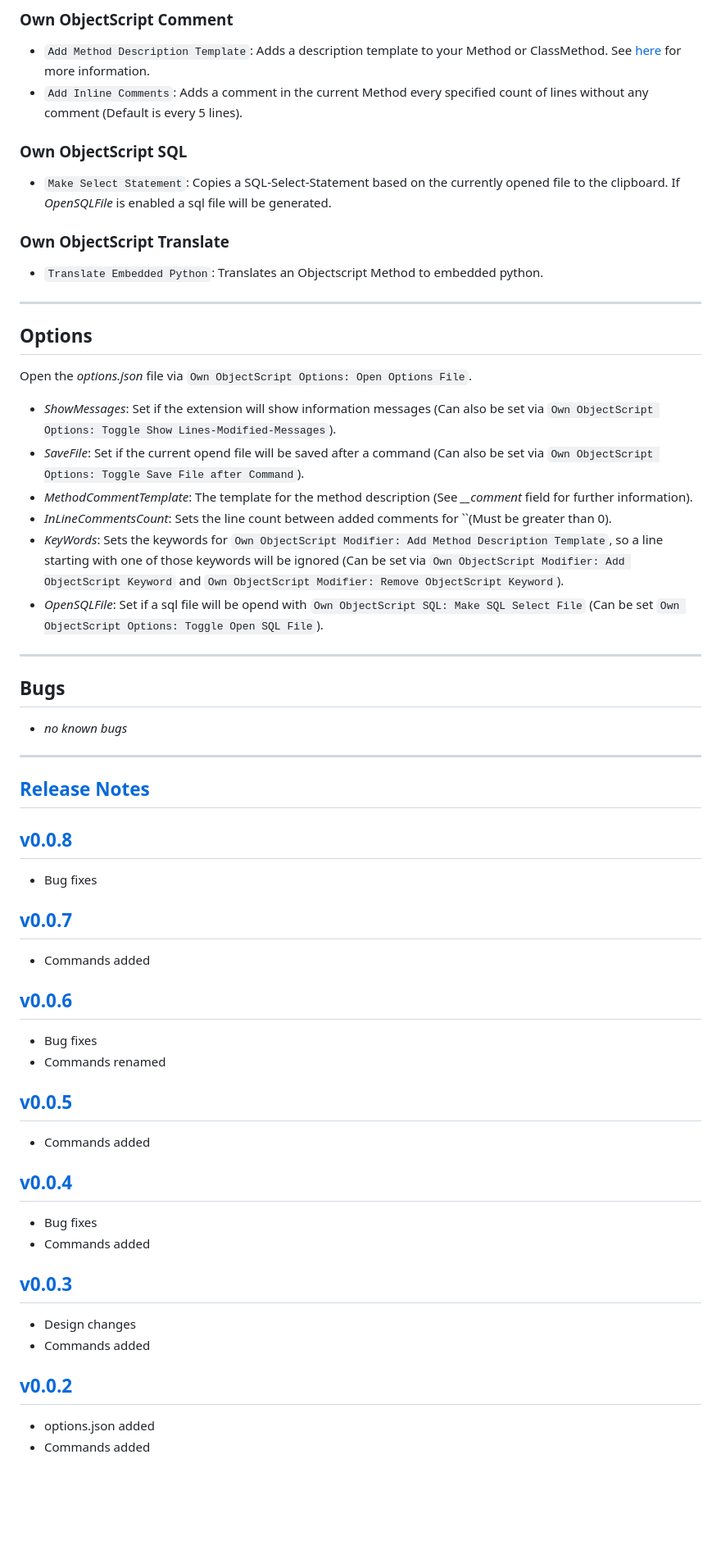
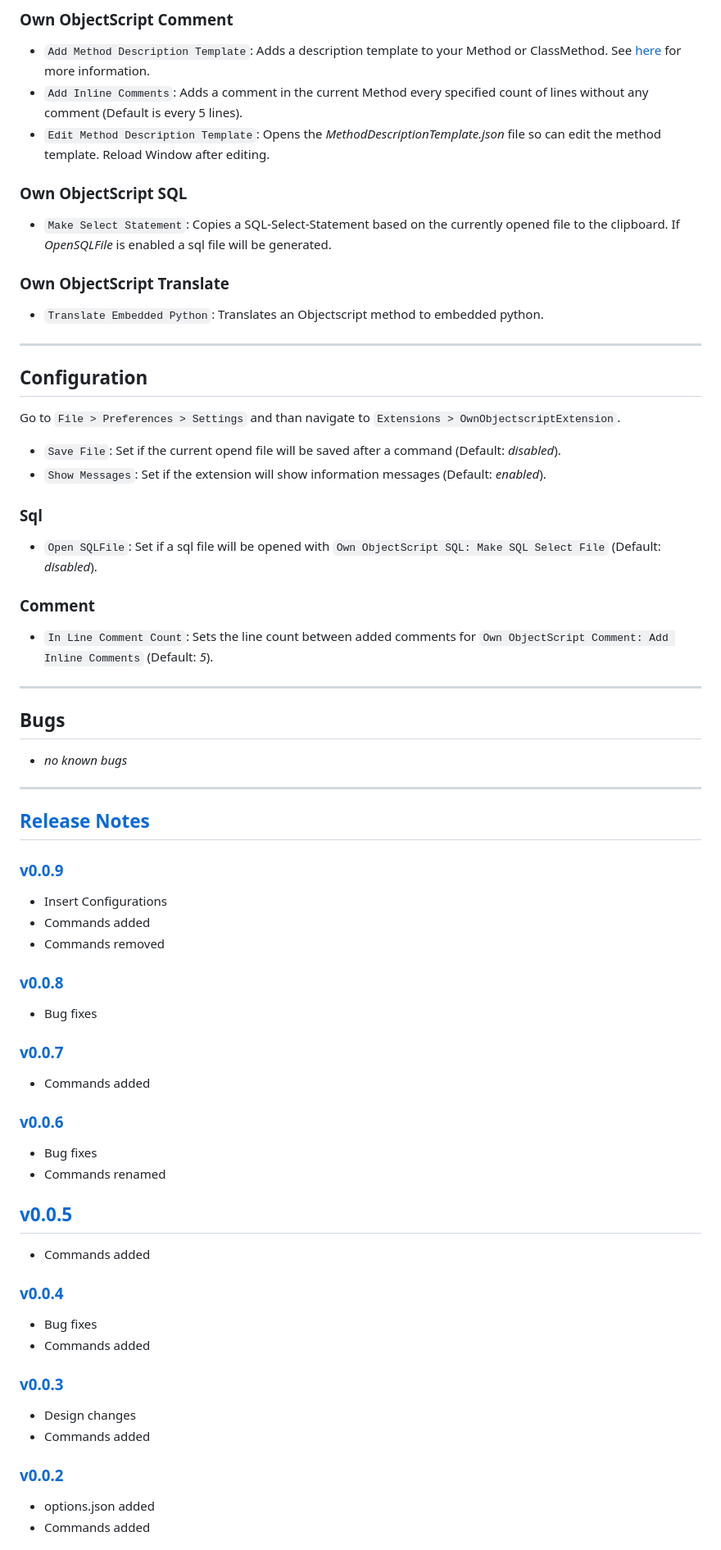
Before and after one commit to intersystems-dach/ownobjectscriptextension, a Markdown page: README.md, the part around one of its changes. Shown at 82% size. GitHub-like rendering; blank space fills up the shorter version.

```diff
--- a/README.md
+++ b/README.md
@@ -102,6 +98,7 @@ Then run the command `Developer: Install Extension from Location...` and choose
 
 * `Add Method Description Template`: Adds a description template to your Method or ClassMethod. See [here](https://github.com/phil1436/ownobjectscriptextension#add-method-description-template) for more information.
 * `Add Inline Comments`: Adds a comment in the current Method every specified count of lines without any comment (Default is every 5 lines).
+* `Edit Method Description Template`: Opens the *MethodDescriptionTemplate.json* file so can edit the method template. Reload Window after editing.
 
 ### Own ObjectScript SQL
 
@@ -109,35 +106,25 @@ Then run the command `Developer: Install Extension from Location...` and choose
 
 ### Own ObjectScript Translate
 
-* `Translate Embedded Python`: Translates an Objectscript Method to embedded python.
+* `Translate Embedded Python`: Translates an Objectscript method to embedded python.
 
 ---
 
-## Options
+## Configuration
 
-Open the *options.json* file via `Own ObjectScript Options: Open Options File`.
+Go to `File > Preferences > Settings` and than navigate to `Extensions > OwnObjectscriptExtension`.
 
-* *ShowMessages*: Set if the extension will show information messages (Can also be set via `Own ObjectScript Options: Toggle Show Lines-Modified-Messages`).
-* *SaveFile*: Set if the current opend file will be saved after a command (Can also be set via `Own ObjectScript Options: Toggle Save File after Command`).
-* *MethodCommentTemplate*: The template for the method description (See *__comment* field for further information).
-* *InLineCommentsCount*: Sets the line count between added comments for ``(Must be greater than 0).
-* *KeyWords*: Sets the keywords for `Own ObjectScript Modifier: Add Method Description Template`, so a line starting with one of those keywords will be ignored (Can be set via `Own ObjectScript Modifier: Add ObjectScript Keyword` and `Own ObjectScript Modifier: Remove ObjectScript Keyword`).
-* *OpenSQLFile*: Set if a sql file will be opend with `Own ObjectScript SQL: Make SQL Select File` (Can be set `Own ObjectScript Options: Toggle Open SQL File`).
+* `Save File`: Set if the current opend file will be saved after a command (Default: *disabled*).
+* `Show Messages`: Set if the extension will show information messages (Default: *enabled*).
 
-<!-- ## Extension Settings
+### Sql
 
-Include if your extension adds any VS Code settings through the `contributes.configuration` extension point.
+* `Open SQLFile`: Set if a sql file will be opened with `Own ObjectScript SQL: Make SQL Select File` (Default: *disabled*).
 
-For example:
+### Comment
 
-This extension contributes the following settings:
+* `In Line Comment Count`: Sets the line count between added comments for `Own ObjectScript Comment: Add Inline Comments` (Default: *5*).
 
-- `myExtension.enable`: Enable/disable this extension.
-- `myExtension.thing`: Set to `blah` to do something.
-
-## Known Issues
-
-Calling out known issues can help limit users opening duplicate issues against your extension. -->
 ---
 
 ## Bugs
@@ -148,15 +135,21 @@ Calling out known issues can help limit users opening duplicate issues against y
 
 ## [Release Notes](https://github.com/phil1436/ownobjectscriptextension/blob/master/CHANGELOG.md)
 
-## [v0.0.8](https://github.com/phil1436/ownobjectscriptextension/tree/0.0.8)
+### [v0.0.9](https://github.com/phil1436/ownobjectscriptextension/tree/0.0.9)
+
+* Insert Configurations
+* Commands added
+* Commands removed
+
+### [v0.0.8](https://github.com/phil1436/ownobjectscriptextension/tree/0.0.8)
 
 * Bug fixes
 
-## [v0.0.7](https://github.com/phil1436/ownobjectscriptextension/tree/0.0.7)
+### [v0.0.7](https://github.com/phil1436/ownobjectscriptextension/tree/0.0.7)
 
 * Commands added
 
-## [v0.0.6](https://github.com/phil1436/ownobjectscriptextension/tree/0.0.6)
+### [v0.0.6](https://github.com/phil1436/ownobjectscriptextension/tree/0.0.6)
 
 * Bug fixes
 * Commands renamed
@@ -165,17 +158,17 @@ Calling out known issues can help limit users opening duplicate issues against y
 
 * Commands added
 
-## [v0.0.4](https://github.com/phil1436/ownobjectscriptextension/tree/0.0.4)
+### [v0.0.4](https://github.com/phil1436/ownobjectscriptextension/tree/0.0.4)
 
 * Bug fixes
 * Commands added
 
-## [v0.0.3](https://github.com/phil1436/ownobjectscriptextension/tree/0.0.3)
+### [v0.0.3](https://github.com/phil1436/ownobjectscriptextension/tree/0.0.3)
 
 * Design changes
 * Commands added
 
-## [v0.0.2](https://github.com/phil1436/ownobjectscriptextension/tree/0.0.2)
+### [v0.0.2](https://github.com/phil1436/ownobjectscriptextension/tree/0.0.2)
 
 * options.json added
 * Commands added
```
Also changed, not shown: other parts of README.md (+8 -12 lines).
